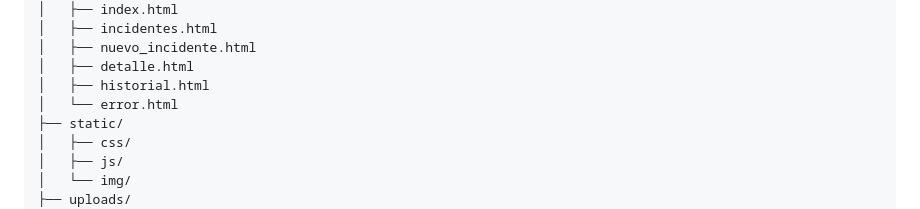
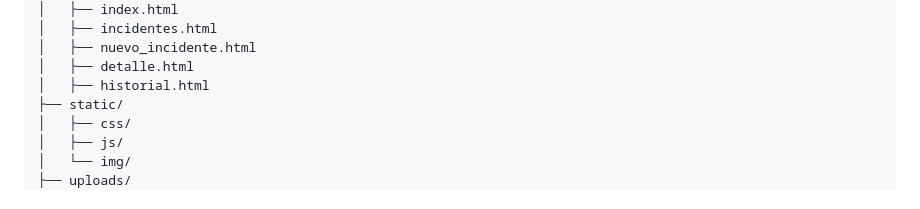
Before and after one commit to manunezc-dotco/CyberIncident, a Markdown page: README.md, the part around the change. Rendered like a GitHub page.

Commit message:
Remove error.html from the project structure

```diff
--- a/README.md
+++ b/README.md
@@ -346,7 +346,6 @@ cyberincident/
 │   ├── nuevo_incidente.html
 │   ├── detalle.html
 │   ├── historial.html
-│   └── error.html
 ├── static/
 │   ├── css/
 │   ├── js/
```
